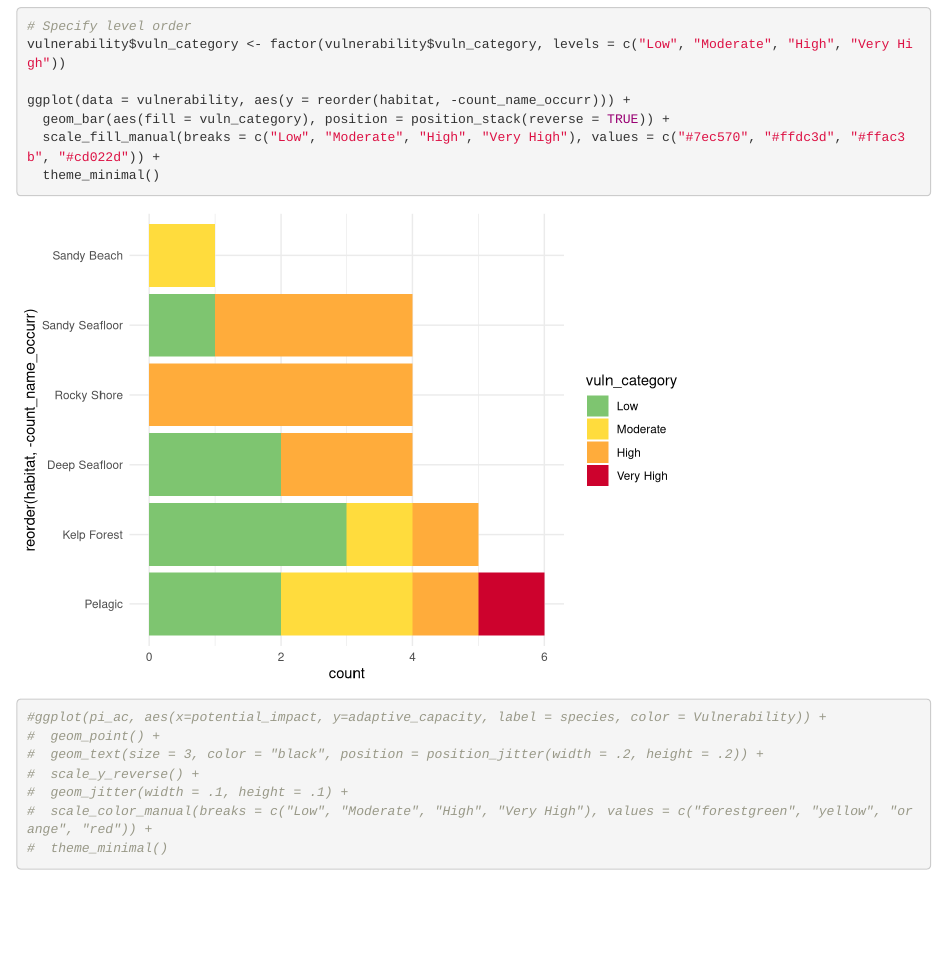
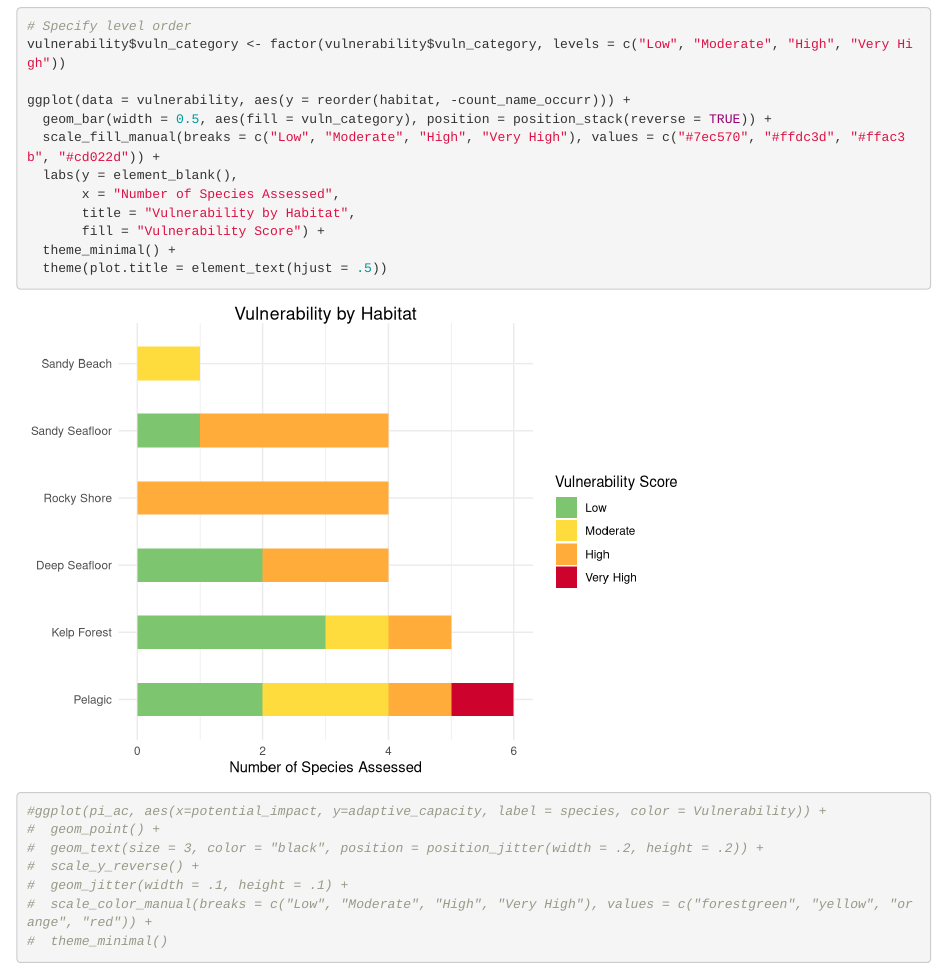
Before and after one commit to gkumaishi/CINMS_CVA, an R Markdown document (code/vulnerability_plots.Rmd): the page in a window 1100 px wide, from 840 px down. Rendered offline with R 4.5, knitr and Pandoc, with nearby package versions.

Commit message:
vulnerability figure edited

````diff
--- a/code/vulnerability_plots.Rmd
+++ b/code/vulnerability_plots.Rmd
@@ -53,9 +53,14 @@ vulnerability <- pi_ac %>%
 vulnerability$vuln_category <- factor(vulnerability$vuln_category, levels = c("Low", "Moderate", "High", "Very High"))
 
 ggplot(data = vulnerability, aes(y = reorder(habitat, -count_name_occurr))) +
-  geom_bar(aes(fill = vuln_category), position = position_stack(reverse = TRUE)) +
+  geom_bar(width = 0.5, aes(fill = vuln_category), position = position_stack(reverse = TRUE)) +
   scale_fill_manual(breaks = c("Low", "Moderate", "High", "Very High"), values = c("#7ec570", "#ffdc3d", "#ffac3b", "#cd022d")) +
-  theme_minimal()
+  labs(y = element_blank(),
+       x = "Number of Species Assessed",
+       title = "Vulnerability by Habitat",
+       fill = "Vulnerability Score") +
+  theme_minimal() +
+  theme(plot.title = element_text(hjust = .5))
 ```
 
 
````
